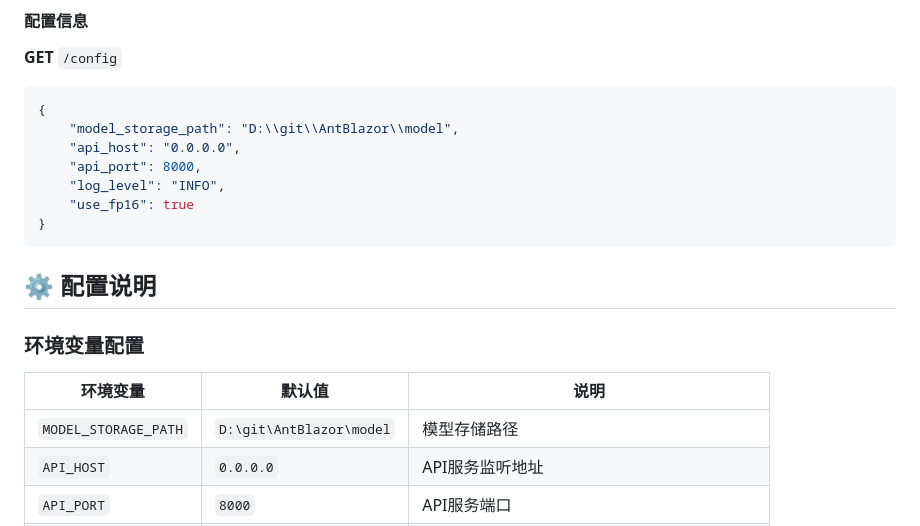
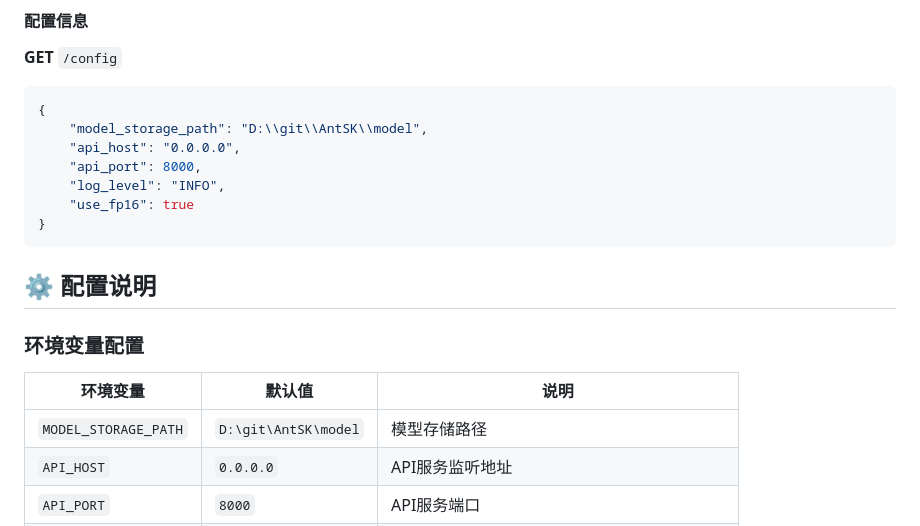
Before and after one commit to xuzeyu91/AntSK-PyApi, a Markdown page: README.md, the part around the change. Rendered like a GitHub page.

````diff
--- a/README.md
+++ b/README.md
@@ -169,7 +169,7 @@ uvicorn main:app --host 0.0.0.0 --port 8000 --reload
 **GET** `/config`
 ```json
 {
-    "model_storage_path": "D:\\git\\AntBlazor\\model",
+    "model_storage_path": "D:\\git\\AntSK\\model",
     "api_host": "0.0.0.0",
     "api_port": 8000,
     "log_level": "INFO",
@@ -183,7 +183,7 @@ uvicorn main:app --host 0.0.0.0 --port 8000 --reload
 
 | 环境变量 | 默认值 | 说明 |
 |---------|--------|------|
-| `MODEL_STORAGE_PATH` | `D:\git\AntBlazor\model` | 模型存储路径 |
+| `MODEL_STORAGE_PATH` | `D:\git\AntSK\model` | 模型存储路径 |
 | `API_HOST` | `0.0.0.0` | API服务监听地址 |
 | `API_PORT` | `8000` | API服务端口 |
 | `LOG_LEVEL` | `INFO` | 日志级别（DEBUG/INFO/WARNING/ERROR） |
````
